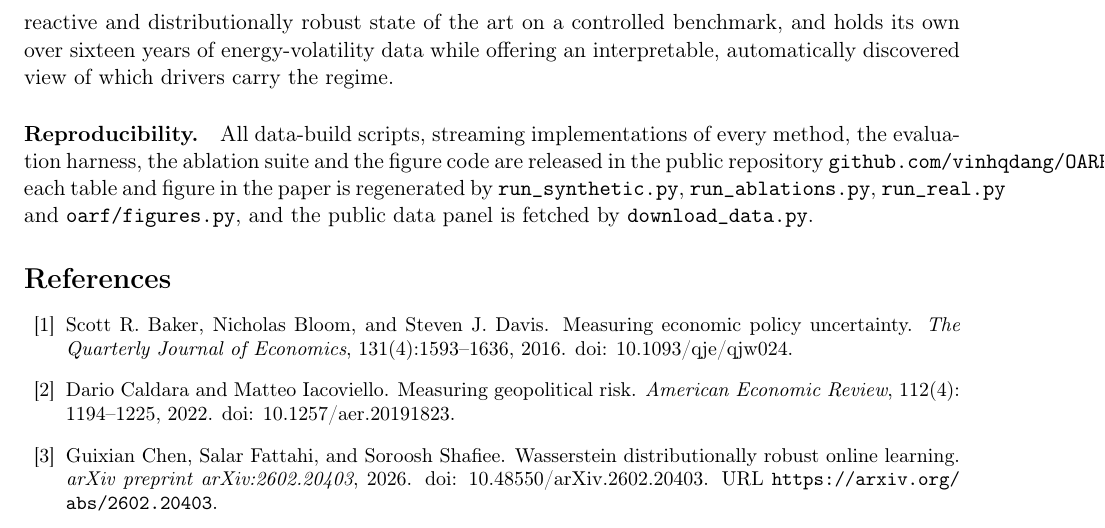
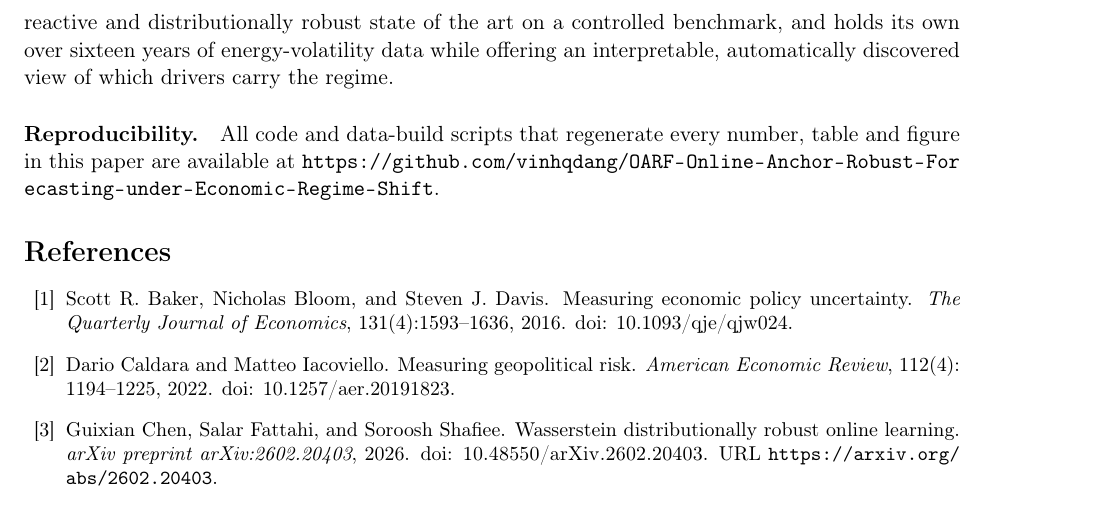
Before and after one commit to vinhqdang/OARF-Online-Anchor-Robust-Forecasting-under-Economic-Regime-Shift, a LaTeX paper (manuscript/manuscript.tex): part of page 20 of 21, cut so that both start at the same text. Compiled offline with pdfLaTeX.

Commit message:
Simplify Reproducibility line and let the repo URL wrap
Use xurl so the long GitHub URL breaks across lines instead of overflowing the
margin, and shorten the statement to "all code and data-build scripts ... are
available at <repo>" without enumerating individual files.

```diff
--- a/manuscript/manuscript.tex
+++ b/manuscript/manuscript.tex
@@ -26,6 +26,7 @@
 \usepackage{algpseudocode}
 \usepackage[section]{placeins}  % keep floats within their section
 \usepackage[hidelinks]{hyperref}
+\usepackage{xurl}               % allow long URLs to break across lines
 \usepackage[numbers,sort&compress]{natbib}
 \usepackage{authblk}
 
@@ -1017,14 +1018,9 @@ distributionally robust state of the art on a controlled benchmark, and
 holds its own over sixteen years of energy-volatility data while offering an
 interpretable, automatically discovered view of which drivers carry the regime.
 
-\paragraph{Reproducibility.} All data-build scripts, streaming implementations of every
-method, the evaluation harness, the ablation suite and the figure code are released in the
-public repository
-\href{https://github.com/vinhqdang/OARF-Online-Anchor-Robust-Forecasting-under-Economic-Regime-Shift}%
-{\texttt{github.com/vinhqdang/OARF}}; each table and figure in the paper is regenerated by
-\texttt{run\_synthetic.py}, \texttt{run\_ablations.py}, \texttt{run\_real.py} and
-\texttt{oarf/figures.py}, and the public data panel is fetched by
-\texttt{download\_data.py}.
+\paragraph{Reproducibility.} All code and data-build scripts that regenerate every number,
+table and figure in this paper are available at
+\url{https://github.com/vinhqdang/OARF-Online-Anchor-Robust-Forecasting-under-Economic-Regime-Shift}.
 
 \small
 \bibliographystyle{plainnat}
```
Also changed, not shown: manuscript/manuscript.pdf.
